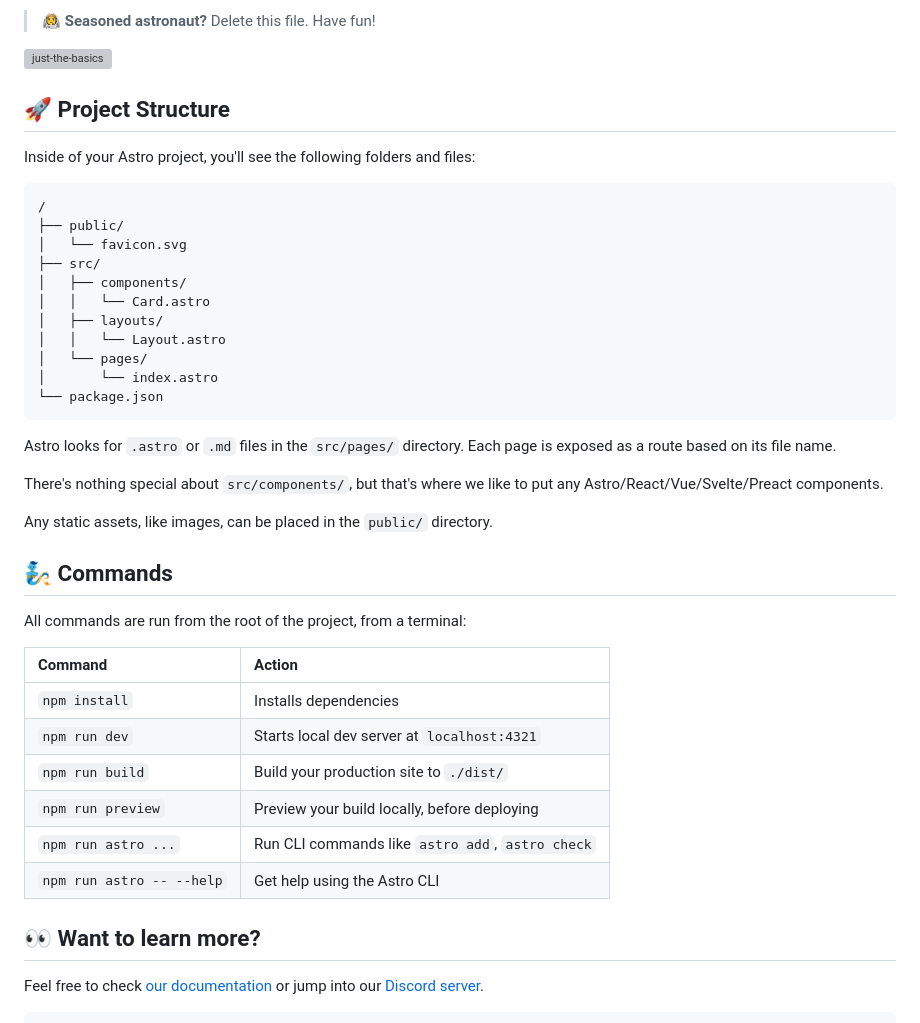
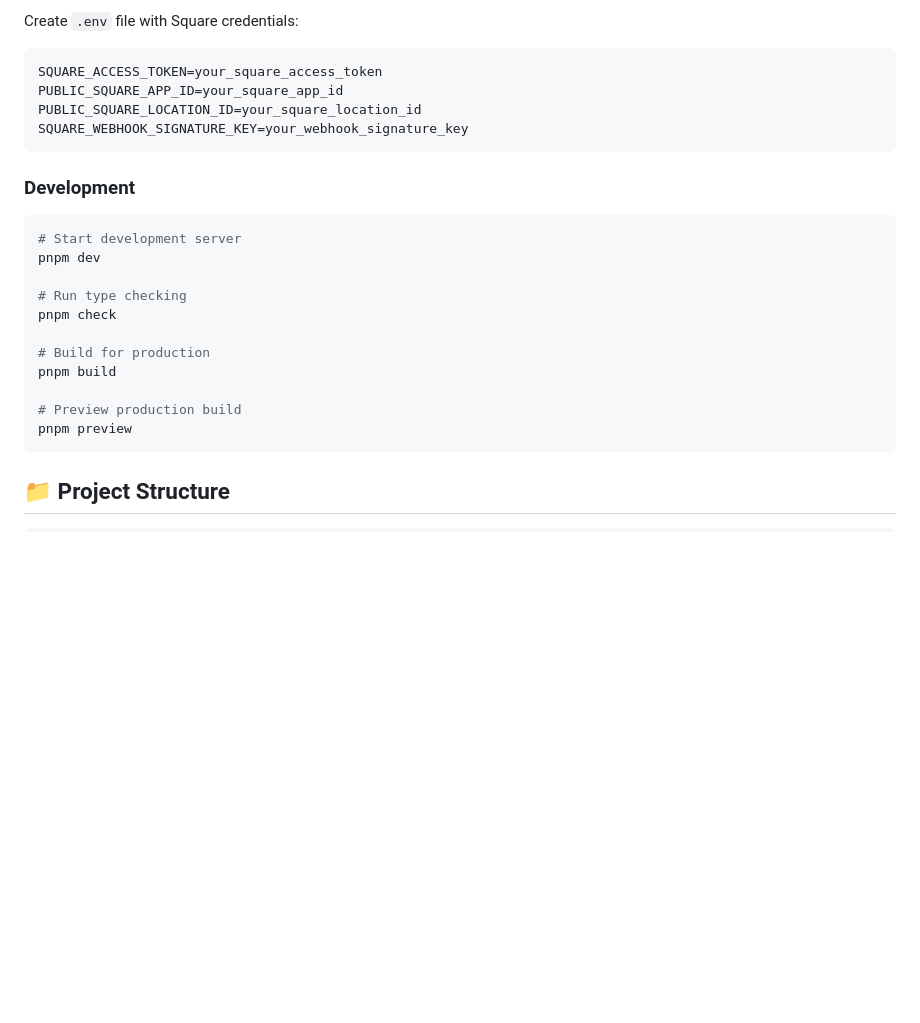
Before and after one commit to travhall/el-camino, a Markdown page: README.md, the part around one of its changes. Drawn GitHub-style; blank space fills up the shorter version; grey boxes are pictures that could not be loaded.

````diff
--- a/README.md
+++ b/README.md
@@ -10,47 +51,29 @@ npm create astro@latest -- --template basics
 
-> 🧑‍🚀 **Seasoned astronaut?** Delete this file. Have fun!
+Create `.env` file with Square credentials:
 
-![just-the-basics](https://github.com/withastro/astro/assets/2244813/a0a5533c-a856-4198-8470-2d67b1d7c554)
-
-## 🚀 Project Structure
-
-Inside of your Astro project, you'll see the following folders and files:
-
-```text
-/
-├── public/
-│   └── favicon.svg
-├── src/
-│   ├── components/
-│   │   └── Card.astro
-│   ├── layouts/
-│   │   └── Layout.astro
-│   └── pages/
-│       └── index.astro
-└── package.json
+```env
+SQUARE_ACCESS_TOKEN=your_square_access_token
+PUBLIC_SQUARE_APP_ID=your_square_app_id
+PUBLIC_SQUARE_LOCATION_ID=your_square_location_id
+SQUARE_WEBHOOK_SIGNATURE_KEY=your_webhook_signature_key
 ```
 
-Astro looks for `.astro` or `.md` files in the `src/pages/` directory. Each page is exposed as a route based on its file name.
+### Development
 
-There's nothing special about `src/components/`, but that's where we like to put any Astro/React/Vue/Svelte/Preact components.
+```bash
+# Start development server
+pnpm dev
 
-Any static assets, like images, can be placed in the `public/` directory.
+# Run type checking
+pnpm check
 
-## 🧞 Commands
+# Build for production
+pnpm build
 
-All commands are run from the root of the project, from a terminal:
+# Preview production build
+pnpm preview
+```
 
-| Command                   | Action                                           |
-| :------------------------ | :----------------------------------------------- |
-| `npm install`             | Installs dependencies                            |
-| `npm run dev`             | Starts local dev server at `localhost:4321`      |
-| `npm run build`           | Build your production site to `./dist/`          |
-| `npm run preview`         | Preview your build locally, before deploying     |
-| `npm run astro ...`       | Run CLI commands like `astro add`, `astro check` |
-| `npm run astro -- --help` | Get help using the Astro CLI                     |
-
-## 👀 Want to learn more?
-
-Feel free to check [our documentation](https://docs.astro.build) or jump into our [Discord server](https://astro.build/chat).
+## 📁 Project Structure
 
 ```
````
Also changed, not shown: other parts of README.md (+211 -190 lines).
